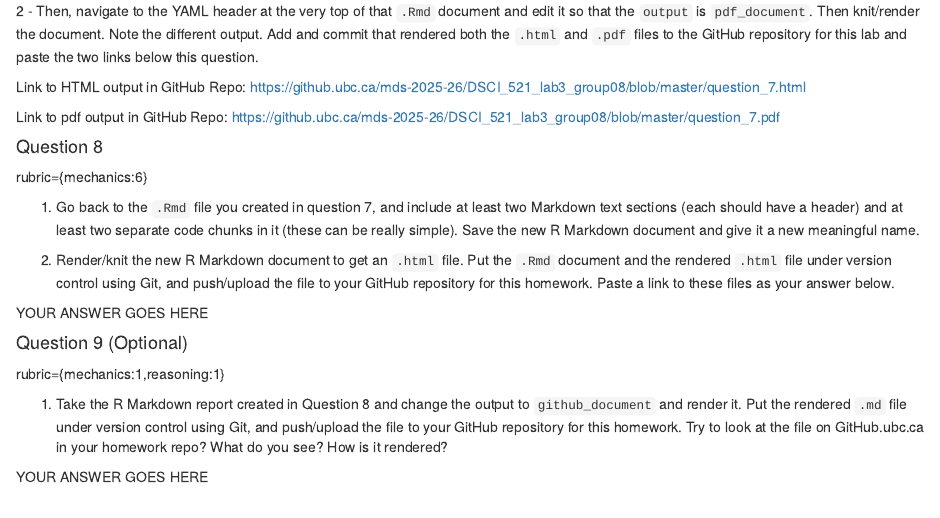
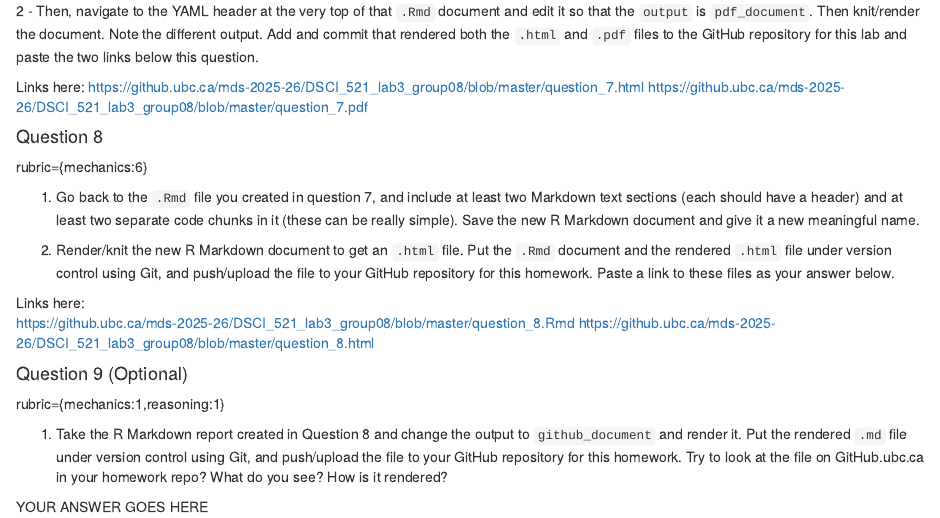
Before and after one commit to yauchungki1305/lab3_presentation, an R Markdown document (lab3.Rmd): the page in a window 1100 px wide, from 3440 px down. Rendered offline with R 4.5, knitr and Pandoc, with nearby package versions; some code elsewhere in the file could not run offline.

Commit message:
question 8 complete

```diff
--- a/lab3.Rmd
+++ b/lab3.Rmd
@@ -249,10 +249,8 @@ knit/render the document. Note the different output. Add and commit that
 rendered both the `.html` and `.pdf` files to the GitHub repository for
 this lab and paste the two links below this question.
 
-Link to HTML output in GitHub Repo:
+Links here:
 https://github.ubc.ca/mds-2025-26/DSCI_521_lab3_group08/blob/master/question_7.html
-
-Link to pdf output in GitHub Repo:
 https://github.ubc.ca/mds-2025-26/DSCI_521_lab3_group08/blob/master/question_7.pdf
 
 #### Question 8
@@ -270,7 +268,10 @@ rubric={mechanics:6}
     repository for this homework. Paste a link to these files as your
     answer below.
 
-YOUR ANSWER GOES HERE
+Links here:
+https://github.ubc.ca/mds-2025-26/DSCI_521_lab3_group08/blob/master/question_8.Rmd
+https://github.ubc.ca/mds-2025-26/DSCI_521_lab3_group08/blob/master/question_8.html
+
 
 #### Question 9 (Optional)
 
```
